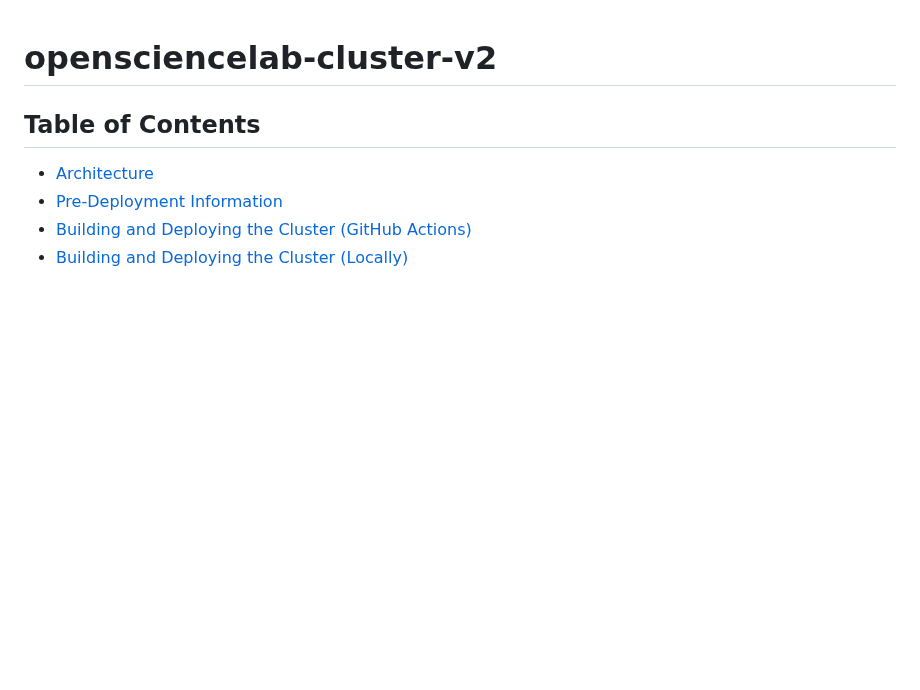
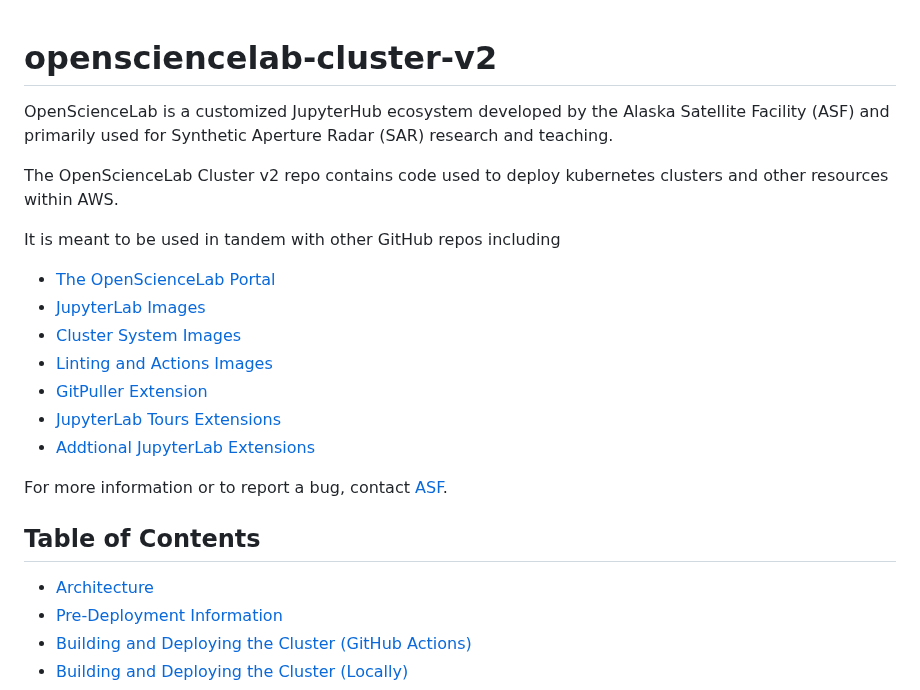
Before and after one commit to ASFOpenSARlab/opensciencelab-cluster-v2, a Markdown page: README.md, the part around the change. Drawn GitHub-style; blank space fills up the shorter version.

Commit message:
Add short intro

```diff
--- a/README.md
+++ b/README.md
@@ -1,4 +1,20 @@
 # opensciencelab-cluster-v2
+
+OpenScienceLab is a customized JupyterHub ecosystem developed by the Alaska Satellite Facility (ASF) and primarily used for Synthetic Aperture Radar (SAR) research and teaching.
+
+The OpenScienceLab Cluster v2 repo contains code used to deploy kubernetes clusters and other resources within AWS.
+
+It is meant to be used in tandem with other GitHub repos including
+
+- [The OpenScienceLab Portal](https://github.com/ASFOpenSARlab/opensciencelab-portal-v2)
+- [JupyterLab Images](https://github.com/ASFOpenSARlab/lab-images)
+- [Cluster System Images](https://github.com/ASFOpenSARlab/opensciencelab-system-containers)
+- [Linting and Actions Images](https://github.com/ASFOpenSARlab/osl-utils)
+- [GitPuller Extension](https://github.com/ASFOpenSARlab/nbgitpuller-jl-interface)
+- [JupyterLab Tours Extensions](https://github.com/ASFOpenSARlab/opensciencelab-tours)
+- [Addtional JupyterLab Extensions](https://github.com/ASFOpenSARlab/opensarlab-extensions)
+
+For more information or to report a bug, contact [ASF](mailto:uso@asf.alaska.edu).
 
 ## Table of Contents
 
```
